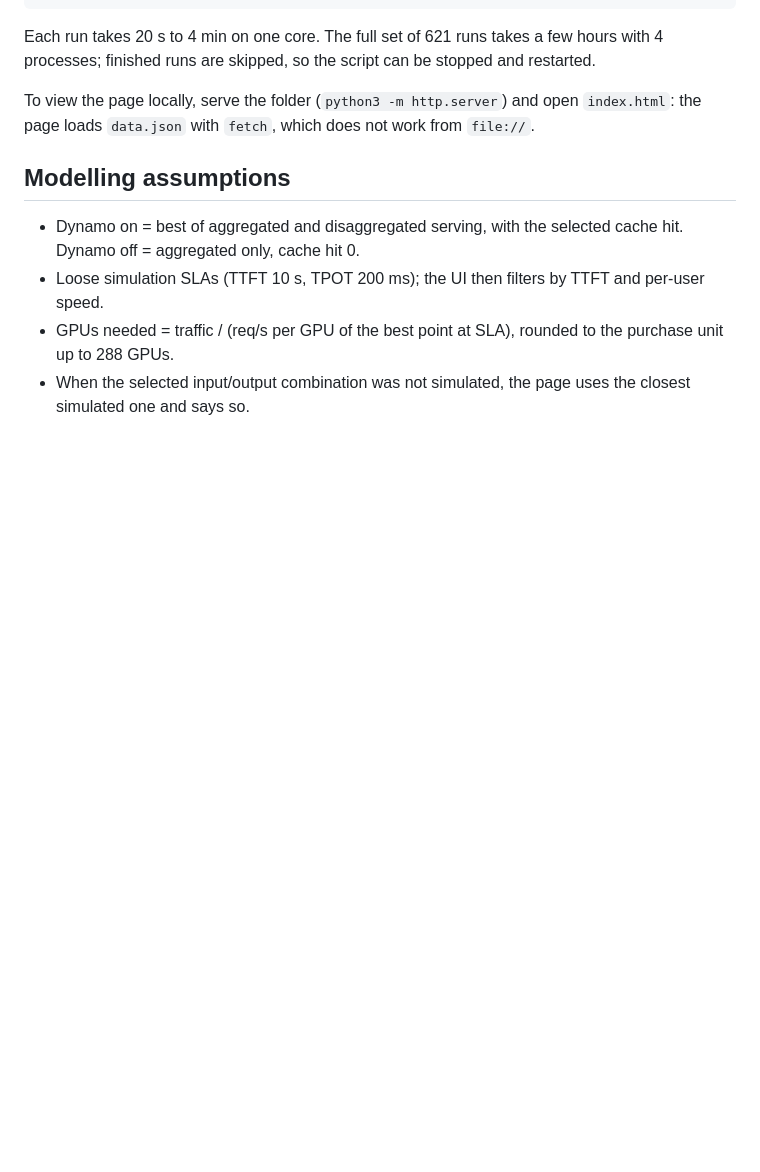
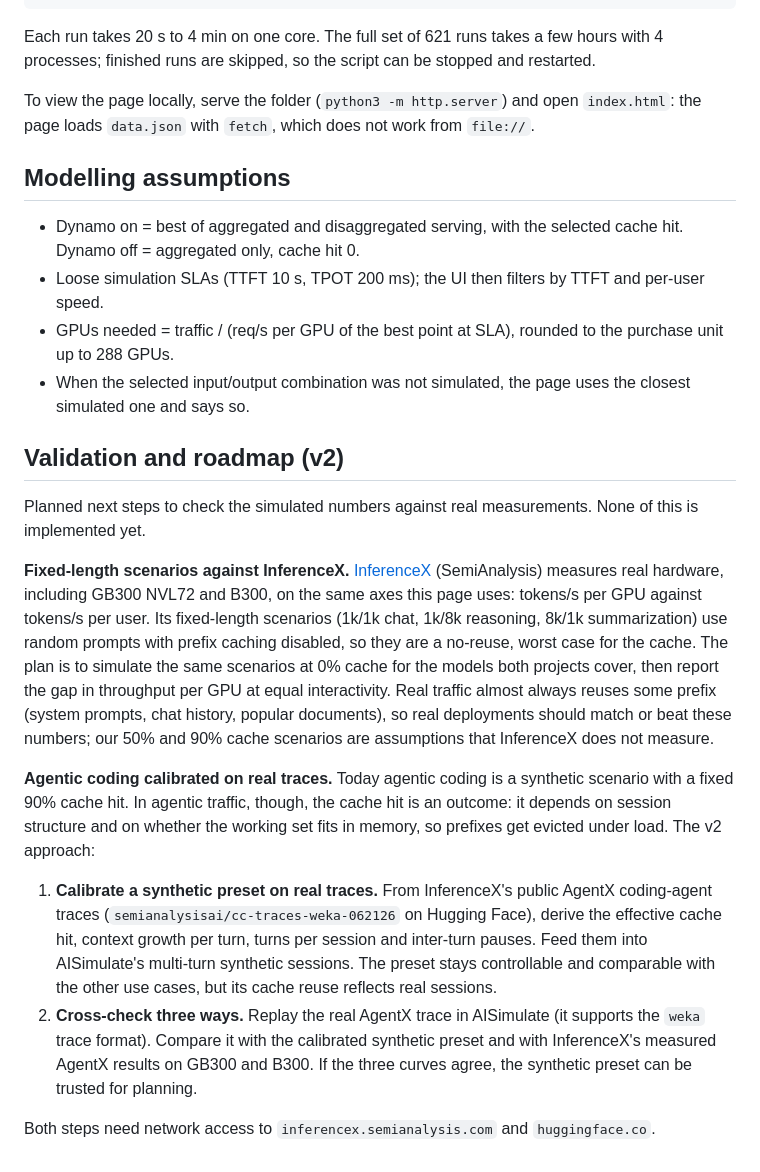
Before and after one commit to redblade/ai-simulate-ui, a Markdown page: README.md, the part around the change. Drawn GitHub-style; blank space fills up the shorter version.

Commit message:
Document the v2 validation plan against InferenceX and AgentX
Co-Authored-By: Claude Opus 5.5 (1M context) <noreply@anthropic.com>
Claude-Session: https://claude.ai/code/session_01MRNm8HANG4CGkAeF5eEXC7

```diff
--- a/README.md
+++ b/README.md
@@ -64,3 +64,15 @@ To view the page locally, serve the folder (`python3 -m http.server`) and open `
 - Loose simulation SLAs (TTFT 10 s, TPOT 200 ms); the UI then filters by TTFT and per-user speed.
 - GPUs needed = traffic / (req/s per GPU of the best point at SLA), rounded to the purchase unit up to 288 GPUs.
 - When the selected input/output combination was not simulated, the page uses the closest simulated one and says so.
+
+## Validation and roadmap (v2)
+
+Planned next steps to check the simulated numbers against real measurements. None of this is implemented yet.
+
+**Fixed-length scenarios against InferenceX.** [InferenceX](https://inferencex.semianalysis.com) (SemiAnalysis) measures real hardware, including GB300 NVL72 and B300, on the same axes this page uses: tokens/s per GPU against tokens/s per user. Its fixed-length scenarios (1k/1k chat, 1k/8k reasoning, 8k/1k summarization) use random prompts with prefix caching disabled, so they are a no-reuse, worst case for the cache. The plan is to simulate the same scenarios at 0% cache for the models both projects cover, then report the gap in throughput per GPU at equal interactivity. Real traffic almost always reuses some prefix (system prompts, chat history, popular documents), so real deployments should match or beat these numbers; our 50% and 90% cache scenarios are assumptions that InferenceX does not measure.
+
+**Agentic coding calibrated on real traces.** Today agentic coding is a synthetic scenario with a fixed 90% cache hit. In agentic traffic, though, the cache hit is an outcome: it depends on session structure and on whether the working set fits in memory, so prefixes get evicted under load. The v2 approach:
+1. **Calibrate a synthetic preset on real traces.** From InferenceX's public AgentX coding-agent traces (`semianalysisai/cc-traces-weka-062126` on Hugging Face), derive the effective cache hit, context growth per turn, turns per session and inter-turn pauses. Feed them into AISimulate's multi-turn synthetic sessions. The preset stays controllable and comparable with the other use cases, but its cache reuse reflects real sessions.
+2. **Cross-check three ways.** Replay the real AgentX trace in AISimulate (it supports the `weka` trace format). Compare it with the calibrated synthetic preset and with InferenceX's measured AgentX results on GB300 and B300. If the three curves agree, the synthetic preset can be trusted for planning.
+
+Both steps need network access to `inferencex.semianalysis.com` and `huggingface.co`.
```
